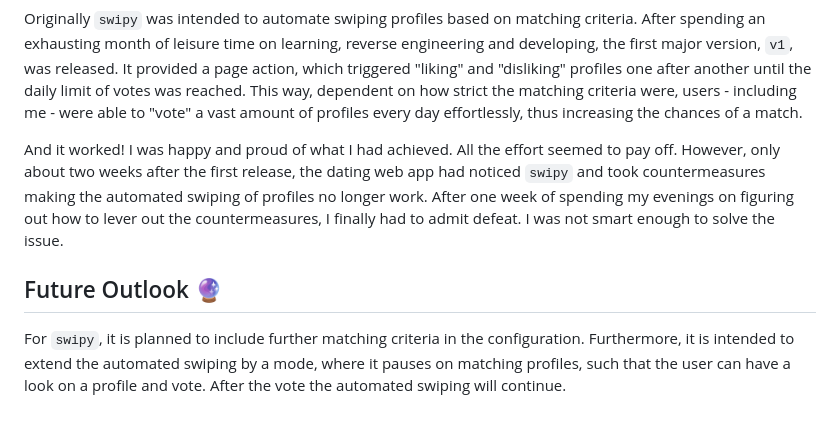
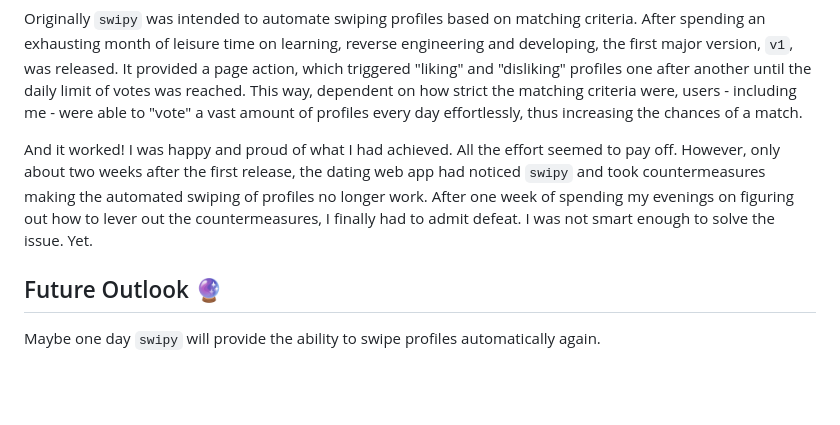
Before and after one commit to SchneePingu/swipy, a Markdown page: README.md, the part around the change. GitHub-like rendering; blank space fills up the shorter version.

Commit message:
update future outlook in README

```diff
--- a/README.md
+++ b/README.md
@@ -177,10 +177,8 @@ This way, dependent on how strict the matching criteria were, users - including
 And it worked! I was happy and proud of what I had achieved. All the effort seemed to pay off.
 However, only about two weeks after the first release, the dating web app had noticed `swipy` and took countermeasures making the automated swiping of profiles no longer work.
 After one week of spending my evenings on figuring out how to lever out the countermeasures, I finally had to admit defeat.
-I was not smart enough to solve the issue.
+I was not smart enough to solve the issue. Yet.
 
 ## Future Outlook 🔮
 
-For `swipy`, it is planned to include further matching criteria in the configuration.
-Furthermore, it is intended to extend the automated swiping by a mode, where it pauses on matching profiles,
-such that the user can have a look on a profile and vote. After the vote the automated swiping will continue.
+Maybe one day `swipy` will provide the ability to swipe profiles automatically again.
```
